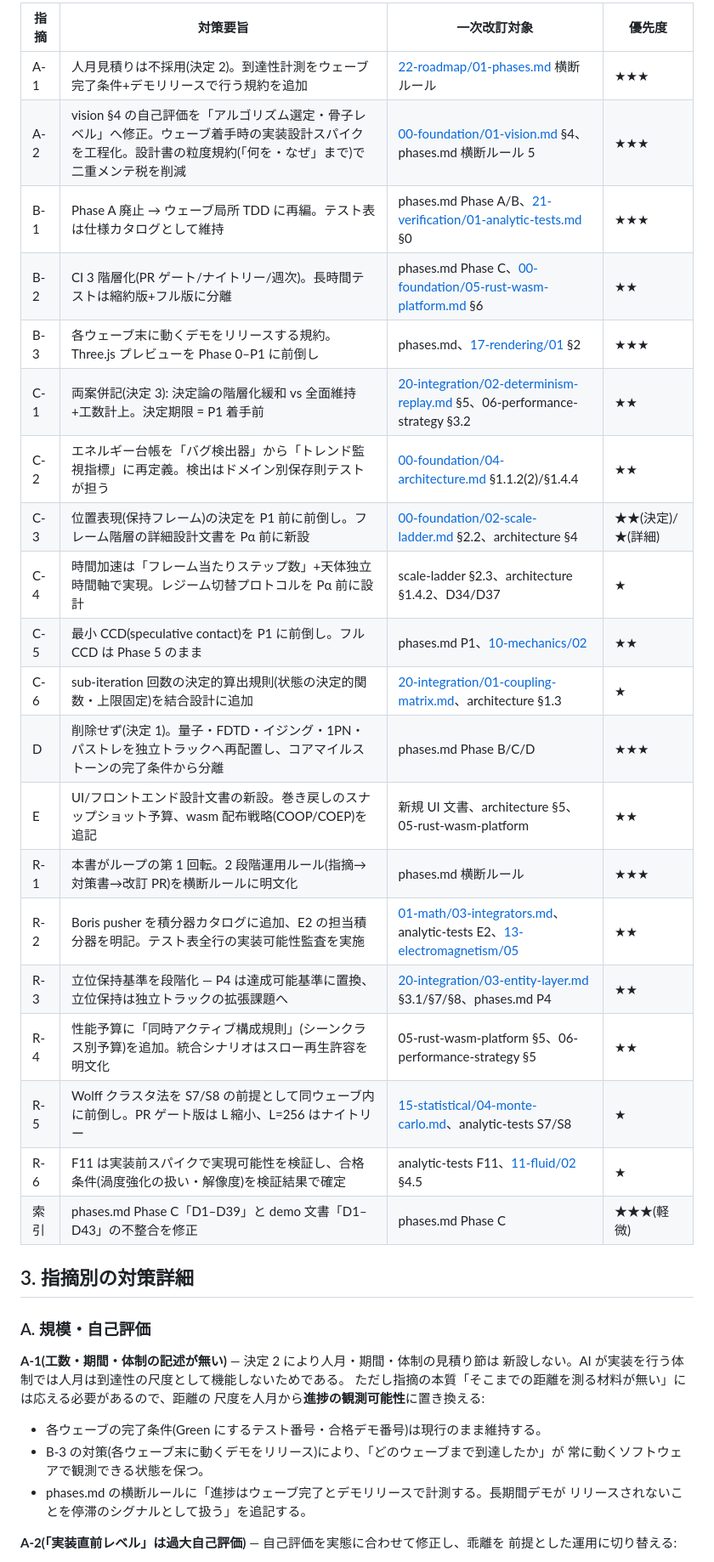
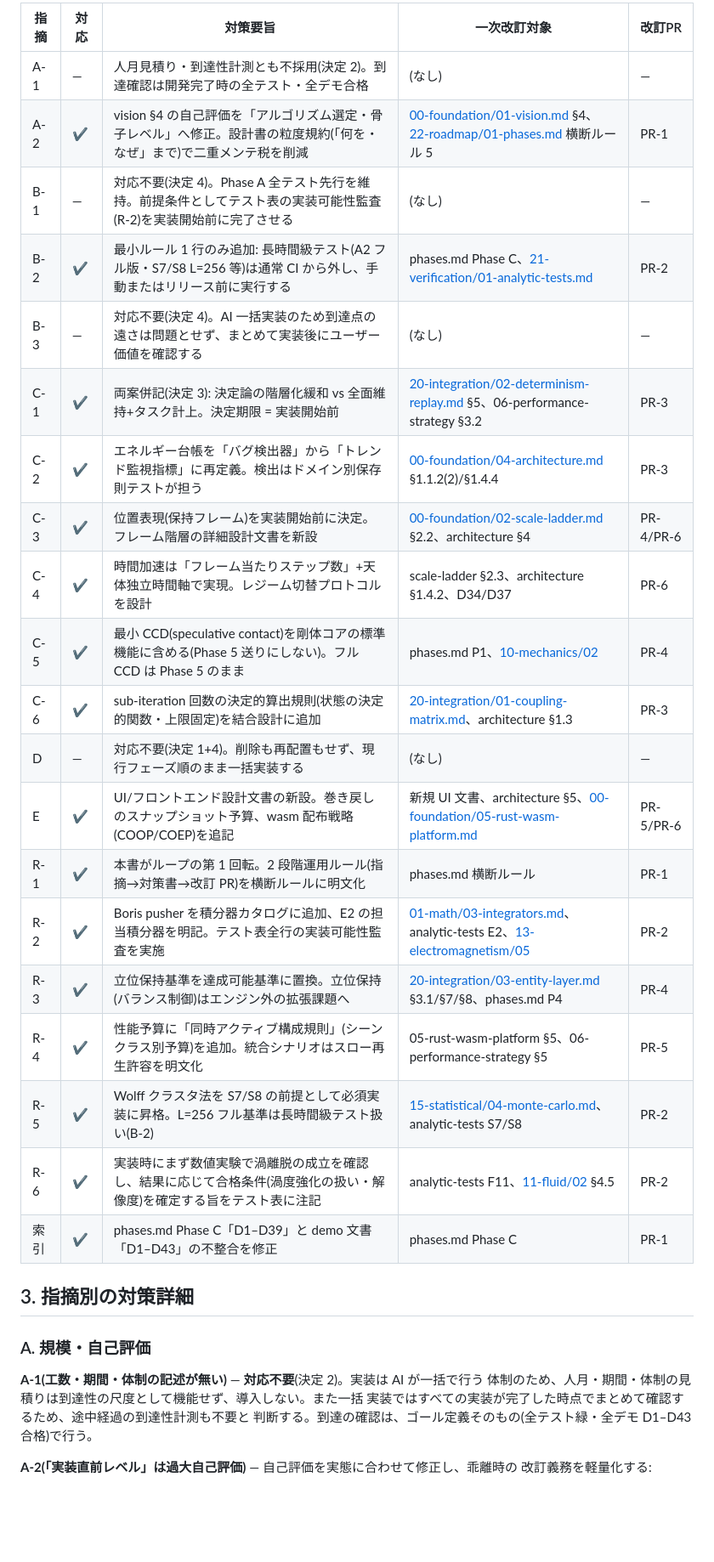
Before and after one commit to HirokiMorikawa/simulator, a Markdown page: docs/reviews/pr1-review-countermeasures.md, the part around one of its changes. Shown at 85% size. GitHub-like rendering; blank space fills up the shorter version.

```diff
--- a/docs/reviews/pr1-review-countermeasures.md
+++ b/docs/reviews/pr1-review-countermeasures.md
@@ -41,43 +49,37 @@
 
-| 指摘 | 対策要旨 | 一次改訂対象 | 優先度 |
-|---|---|---|---|
-| A-1 | 人月見積りは不採用(決定 2)。到達性計測をウェーブ完了条件+デモリリースで行う規約を追加 | [22-roadmap/01-phases.md](../22-roadmap/01-phases.md) 横断ルール | ★★★ |
-| A-2 | vision §4 の自己評価を「アルゴリズム選定・骨子レベル」へ修正。ウェーブ着手時の実装設計スパイクを工程化。設計書の粒度規約(「何を・なぜ」まで)で二重メンテ税を削減 | [00-foundation/01-vision.md](../00-foundation/01-vision.md) §4、phases.md 横断ルール 5 | ★★★ |
-| B-1 | Phase A 廃止 → ウェーブ局所 TDD に再編。テスト表は仕様カタログとして維持 | phases.md Phase A/B、[21-verification/01-analytic-tests.md](../21-verification/01-analytic-tests.md) §0 | ★★★ |
-| B-2 | CI 3 階層化(PR ゲート/ナイトリー/週次)。長時間テストは縮約版+フル版に分離 | phases.md Phase C、[00-foundation/05-rust-wasm-platform.md](../00-foundation/05-rust-wasm-platform.md) §6 | ★★ |
-| B-3 | 各ウェーブ末に動くデモをリリースする規約。Three.js プレビューを Phase 0–P1 に前倒し | phases.md、[17-rendering/01](../17-rendering/01-rendering-architecture.md) §2 | ★★★ |
-| C-1 | 両案併記(決定 3): 決定論の階層化緩和 vs 全面維持+工数計上。決定期限 = P1 着手前 | [20-integration/02-determinism-replay.md](../20-integration/02-determinism-replay.md) §5、06-performance-strategy §3.2 | ★★ |
-| C-2 | エネルギー台帳を「バグ検出器」から「トレンド監視指標」に再定義。検出はドメイン別保存則テストが担う | [00-foundation/04-architecture.md](../00-foundation/04-architecture.md) §1.1.2(2)/§1.4.4 | ★★ |
-| C-3 | 位置表現(保持フレーム)の決定を P1 前に前倒し。フレーム階層の詳細設計文書を Pα 前に新設 | [00-foundation/02-scale-ladder.md](../00-foundation/02-scale-ladder.md) §2.2、architecture §4 | ★★(決定)/★(詳細) |
-| C-4 | 時間加速は「フレーム当たりステップ数」+天体独立時間軸で実現。レジーム切替プロトコルを Pα 前に設計 | scale-ladder §2.3、architecture §1.4.2、D34/D37 | ★ |
-| C-5 | 最小 CCD(speculative contact)を P1 に前倒し。フル CCD は Phase 5 のまま | phases.md P1、[10-mechanics/02](../10-mechanics/02-collision-detection.md) | ★★ |
-| C-6 | sub-iteration 回数の決定的算出規則(状態の決定的関数・上限固定)を結合設計に追加 | [20-integration/01-coupling-matrix.md](../20-integration/01-coupling-matrix.md)、architecture §1.3 | ★ |
-| D | 削除せず(決定 1)。量子・FDTD・イジング・1PN・パストレを独立トラックへ再配置し、コアマイルストーンの完了条件から分離 | phases.md Phase B/C/D | ★★★ |
-| E | UI/フロントエンド設計文書の新設。巻き戻しのスナップショット予算、wasm 配布戦略(COOP/COEP)を追記 | 新規 UI 文書、architecture §5、05-rust-wasm-platform | ★★ |
-| R-1 | 本書がループの第 1 回転。2 段階運用ルール(指摘→対策書→改訂 PR)を横断ルールに明文化 | phases.md 横断ルール | ★★★ |
-| R-2 | Boris pusher を積分器カタログに追加、E2 の担当積分器を明記。テスト表全行の実装可能性監査を実施 | [01-math/03-integrators.md](../01-math/03-integrators.md)、analytic-tests E2、[13-electromagnetism/05](../13-electromagnetism/05-em-mechanics-coupling.md) | ★★ |
-| R-3 | 立位保持基準を段階化 — P4 は達成可能基準に置換、立位保持は独立トラックの拡張課題へ | [20-integration/03-entity-layer.md](../20-integration/03-entity-layer.md) §3.1/§7/§8、phases.md P4 | ★★ |
-| R-4 | 性能予算に「同時アクティブ構成規則」(シーンクラス別予算)を追加。統合シナリオはスロー再生許容を明文化 | 05-rust-wasm-platform §5、06-performance-strategy §5 | ★★ |
-| R-5 | Wolff クラスタ法を S7/S8 の前提として同ウェーブ内に前倒し。PR ゲート版は L 縮小、L=256 はナイトリー | [15-statistical/04-monte-carlo.md](../15-statistical/04-monte-carlo.md)、analytic-tests S7/S8 | ★ |
-| R-6 | F11 は実装前スパイクで実現可能性を検証し、合格条件(渦度強化の扱い・解像度)を検証結果で確定 | analytic-tests F11、[11-fluid/02](../11-fluid/02-eulerian-grid.md) §4.5 | ★ |
-| 索引 | phases.md Phase C「D1–D39」と demo 文書「D1–D43」の不整合を修正 | phases.md Phase C | ★★★(軽微) |
+| 指摘 | 対応 | 対策要旨 | 一次改訂対象 | 改訂PR |
+|---|---|---|---|---|
+| A-1 | — | 人月見積り・到達性計測とも不採用(決定 2)。到達確認は開発完了時の全テスト・全デモ合格 | (なし) | — |
+| A-2 | ✔ | vision §4 の自己評価を「アルゴリズム選定・骨子レベル」へ修正。設計書の粒度規約(「何を・なぜ」まで)で二重メンテ税を削減 | [00-foundation/01-vision.md](../00-foundation/01-vision.md) §4、[22-roadmap/01-phases.md](../22-roadmap/01-phases.md) 横断ルール 5 | PR-1 |
+| B-1 | — | 対応不要(決定 4)。Phase A 全テスト先行を維持。前提条件としてテスト表の実装可能性監査(R-2)を実装開始前に完了させる | (なし) | — |
+| B-2 | ✔ | 最小ルール 1 行のみ追加: 長時間級テスト(A2 フル版・S7/S8 L=256 等)は通常 CI から外し、手動またはリリース前に実行する | phases.md Phase C、[21-verification/01-analytic-tests.md](../21-verification/01-analytic-tests.md) | PR-2 |
+| B-3 | — | 対応不要(決定 4)。AI 一括実装のため到達点の遠さは問題とせず、まとめて実装後にユーザー価値を確認する | (なし) | — |
+| C-1 | ✔ | 両案併記(決定 3): 決定論の階層化緩和 vs 全面維持+タスク計上。決定期限 = 実装開始前 | [20-integration/02-determinism-replay.md](../20-integration/02-determinism-replay.md) §5、06-performance-strategy §3.2 | PR-3 |
+| C-2 | ✔ | エネルギー台帳を「バグ検出器」から「トレンド監視指標」に再定義。検出はドメイン別保存則テストが担う | [00-foundation/04-architecture.md](../00-foundation/04-architecture.md) §1.1.2(2)/§1.4.4 | PR-3 |
+| C-3 | ✔ | 位置表現(保持フレーム)を実装開始前に決定。フレーム階層の詳細設計文書を新設 | [00-foundation/02-scale-ladder.md](../00-foundation/02-scale-ladder.md) §2.2、architecture §4 | PR-4/PR-6 |
+| C-4 | ✔ | 時間加速は「フレーム当たりステップ数」+天体独立時間軸で実現。レジーム切替プロトコルを設計 | scale-ladder §2.3、architecture §1.4.2、D34/D37 | PR-6 |
+| C-5 | ✔ | 最小 CCD(speculative contact)を剛体コアの標準機能に含める(Phase 5 送りにしない)。フル CCD は Phase 5 のまま | phases.md P1、[10-mechanics/02](../10-mechanics/02-collision-detection.md) | PR-4 |
+| C-6 | ✔ | sub-iteration 回数の決定的算出規則(状態の決定的関数・上限固定)を結合設計に追加 | [20-integration/01-coupling-matrix.md](../20-integration/01-coupling-matrix.md)、architecture §1.3 | PR-3 |
+| D | — | 対応不要(決定 1+4)。削除も再配置もせず、現行フェーズ順のまま一括実装する | (なし) | — |
+| E | ✔ | UI/フロントエンド設計文書の新設。巻き戻しのスナップショット予算、wasm 配布戦略(COOP/COEP)を追記 | 新規 UI 文書、architecture §5、[00-foundation/05-rust-wasm-platform.md](../00-foundation/05-rust-wasm-platform.md) | PR-5/PR-6 |
+| R-1 | ✔ | 本書がループの第 1 回転。2 段階運用ルール(指摘→対策書→改訂 PR)を横断ルールに明文化 | phases.md 横断ルール | PR-1 |
+| R-2 | ✔ | Boris pusher を積分器カタログに追加、E2 の担当積分器を明記。テスト表全行の実装可能性監査を実施 | [01-math/03-integrators.md](../01-math/03-integrators.md)、analytic-tests E2、[13-electromagnetism/05](../13-electromagnetism/05-em-mechanics-coupling.md) | PR-2 |
+| R-3 | ✔ | 立位保持基準を達成可能基準に置換。立位保持(バランス制御)はエンジン外の拡張課題へ | [20-integration/03-entity-layer.md](../20-integration/03-entity-layer.md) §3.1/§7/§8、phases.md P4 | PR-4 |
+| R-4 | ✔ | 性能予算に「同時アクティブ構成規則」(シーンクラス別予算)を追加。統合シナリオはスロー再生許容を明文化 | 05-rust-wasm-platform §5、06-performance-strategy §5 | PR-5 |
+| R-5 | ✔ | Wolff クラスタ法を S7/S8 の前提として必須実装に昇格。L=256 フル基準は長時間級テスト扱い(B-2) | [15-statistical/04-monte-carlo.md](../15-statistical/04-monte-carlo.md)、analytic-tests S7/S8 | PR-2 |
+| R-6 | ✔ | 実装時にまず数値実験で渦離脱の成立を確認し、結果に応じて合格条件(渦度強化の扱い・解像度)を確定する旨をテスト表に注記 | analytic-tests F11、[11-fluid/02](../11-fluid/02-eulerian-grid.md) §4.5 | PR-2 |
+| 索引 | ✔ | phases.md Phase C「D1–D39」と demo 文書「D1–D43」の不整合を修正 | phases.md Phase C | PR-1 |
 
 ## 3. 指摘別の対策詳細
 
 ### A. 規模・自己評価
 
-**A-1(工数・期間・体制の記述が無い)** — 決定 2 により人月・期間・体制の見積り節は
-新設しない。AI が実装を行う体制では人月は到達性の尺度として機能しないためである。
-ただし指摘の本質「そこまでの距離を測る材料が無い」には応える必要があるので、距離の
-尺度を人月から**進捗の観測可能性**に置き換える:
+**A-1(工数・期間・体制の記述が無い)** — **対応不要**(決定 2)。実装は AI が一括で行う
+体制のため、人月・期間・体制の見積りは到達性の尺度として機能せず、導入しない。また一括
+実装ではすべての実装が完了した時点でまとめて確認するため、途中経過の到達性計測も不要と
+判断する。到達の確認は、ゴール定義そのもの(全テスト緑・全デモ D1–D43 合格)で行う。
 
-- 各ウェーブの完了条件(Green にするテスト番号・合格デモ番号)は現行のまま維持する。
-- B-3 の対策(各ウェーブ末に動くデモをリリース)により、「どのウェーブまで到達したか」が
-  常に動くソフトウェアで観測できる状態を保つ。
-- phases.md の横断ルールに「進捗はウェーブ完了とデモリリースで計測する。長期間デモが
-  リリースされないことを停滞のシグナルとして扱う」を追記する。
-
-**A-2(「実装直前レベル」は過大自己評価)** — 自己評価を実態に合わせて修正し、乖離を
-前提とした運用に切り替える:
+**A-2(「実装直前レベル」は過大自己評価)** — 自己評価を実態に合わせて修正し、乖離時の
+改訂義務を軽量化する:
 
 - vision §4 の「実装直前レベル」「転記・翻訳するだけ」を「アルゴリズム選定と骨子の確定
```
Also changed, not shown: other parts of docs/reviews/pr1-review-countermeasures.md (+121 -137 lines).
